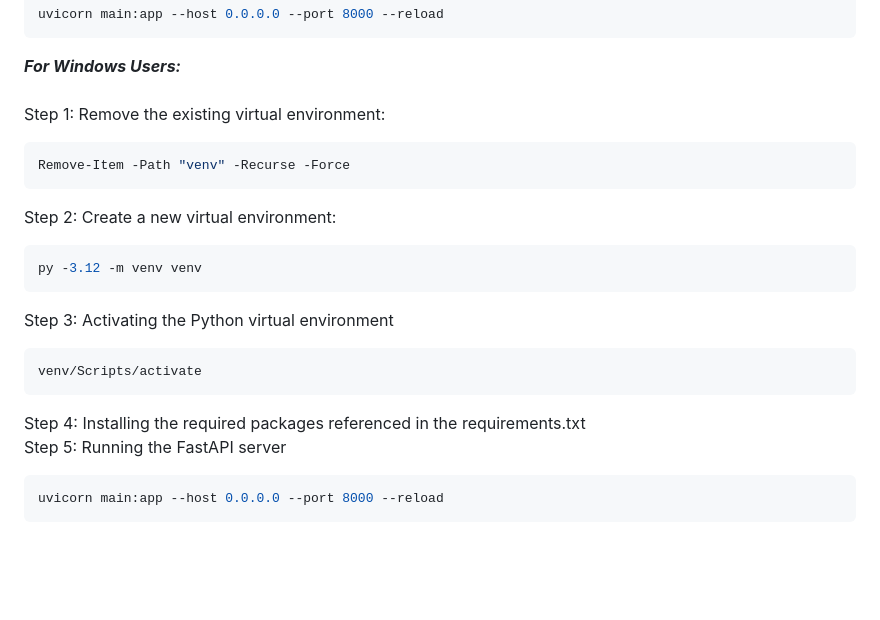
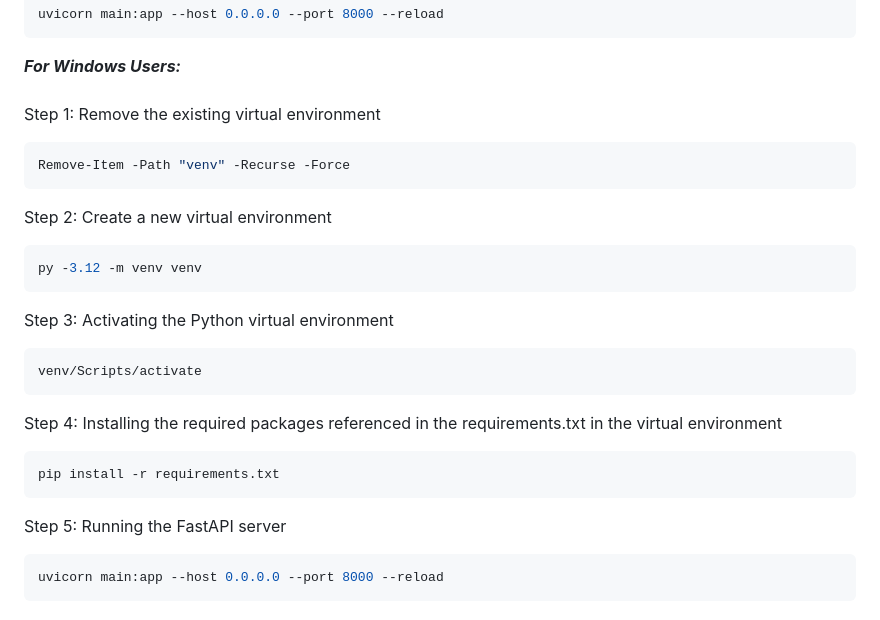
Before and after one commit to codeflow01/The_Non-Invasive_Neck_Imaging_Tool_Project, a Markdown page: README.md, the part around the change. GitHub-like rendering; blank space fills up the shorter version.

Commit message:
Update READEME file

````diff
--- a/README.md
+++ b/README.md
@@ -67,11 +67,11 @@ uvicorn main:app --host 0.0.0.0 --port 8000 --reload
 
 **_For Windows Users:_**
 <br><br>
-Step 1: Remove the existing virtual environment:
+Step 1: Remove the existing virtual environment
 ```bash
 Remove-Item -Path "venv" -Recurse -Force
 ```
-Step 2: Create a new virtual environment:
+Step 2: Create a new virtual environment
 ```bash
 py -3.12 -m venv venv
 ```
@@ -79,8 +79,10 @@ Step 3: Activating the Python virtual environment
 ```bash
 venv/Scripts/activate
 ```
-Step 4: Installing the required packages referenced in the requirements.txt
-<br>
+Step 4: Installing the required packages referenced in the requirements.txt in the virtual environment
+```bash
+pip install -r requirements.txt
+```
 Step 5: Running the FastAPI server
 ```bash
 uvicorn main:app --host 0.0.0.0 --port 8000 --reload
````
